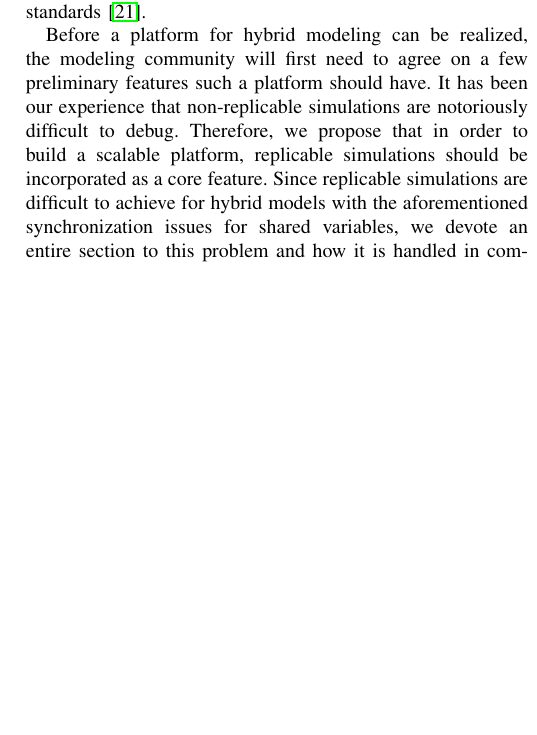
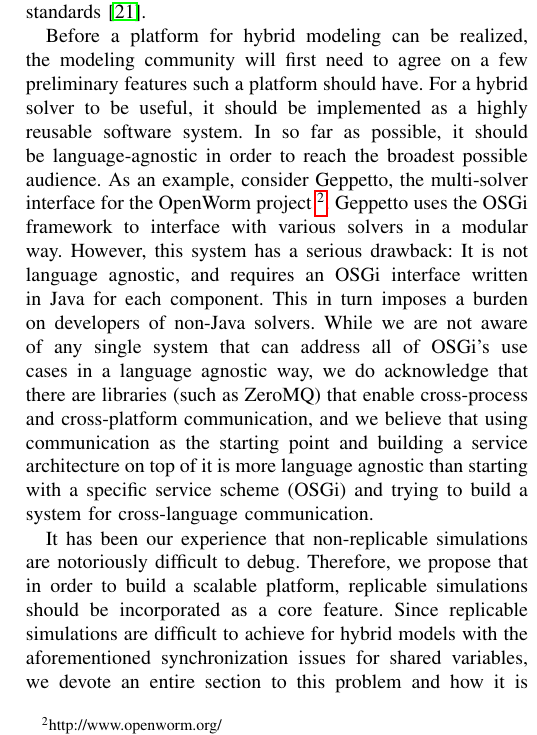
Before and after one commit to 0u812/ieee-reproducibility-paper, a LaTeX paper (model_reproducibility.tex): part of one column of page 4 of 6, cut so that both start at the same text, the shorter picture padded with empty space. Compiled offline with pdfLaTeX.

Commit message:
add paragraph on modular cross language considerations

```diff
--- a/model_reproducibility.tex
+++ b/model_reproducibility.tex
@@ -551,7 +551,9 @@ The \textit{M. genitalium} re-encoding effort provides a useful test case for a
 
 These focus areas require advances in simulation software, standards, and services to connect models and data. The first requirement necessitates having a way for a diverse set of solvers to communicate. There are many ways to achieve this, including shared memory buffers, memory-mapped files, or message passing. Message passing offers the additional advantage that the different solvers can reside on different machines connected by a network. Furthermore, if the structure of the data contained in the message is defined and documented, it is possible to use the message passing scheme from many different programming languages and software environments. The SBML Arrays package \cite{watanabe2016efficient} helps aid in the parallelization of certain types of models, while the Hierarchical Model Composition package \cite{smith2015sbml} offers a way to integrate models. However, there is overlap between these two packages, and their respective feature sets could be reconciled into a single scheme for encoding and simulating hierarchical models. This scheme must also address how to deal with updates to shared variables, which can be a source of conflicts and race conditions. Finally, better databases and services are needed to transparently, unambiguously tie the parameterization and initialization of the model to the data used to generate it. Linked data has proven to be extremely useful both in the annotation of XML-encoded standards \cite{novere2005minimum} and pure RDF standards \cite{galdzicki2014synthetic}.
 
-Before a platform for hybrid modeling can be realized, the modeling community will first need to agree on a few preliminary features such a platform should have. It has been our experience that non-replicable simulations are notoriously difficult to debug. Therefore, we propose that in order to build a scalable platform, replicable simulations should be incorporated as a core feature. Since replicable simulations are difficult to achieve for hybrid models with the aforementioned synchronization issues for shared variables, we devote an entire section to this problem and how it is handled in computer science. We then suggest how these computer science techniques may be applied to timecourse simulation software.
+Before a platform for hybrid modeling can be realized, the modeling community will first need to agree on a few preliminary features such a platform should have. For a hybrid solver to be useful, it should be implemented as a highly reusable software system. In so far as possible, it should be language-agnostic in order to reach the broadest possible audience. As an example, consider Geppetto, the multi-solver interface for the OpenWorm project \footnote{http://www.openworm.org/}. Geppetto uses the OSGi framework to interface with various solvers in a modular way. However, this system has a serious drawback: It is not language agnostic, and requires an OSGi interface written in Java for each component. This in turn imposes a burden on developers of non-Java solvers. While we are not aware of any single system that can address all of OSGi's use cases in a language agnostic way, we do acknowledge that there are libraries (such as ZeroMQ) that enable cross-process and cross-platform communication, and we believe that using communication as the starting point and building a service architecture on top of it is more language agnostic than starting with a specific service scheme (OSGi) and trying to build a system for cross-language communication.
+
+It has been our experience that non-replicable simulations are notoriously difficult to debug. Therefore, we propose that in order to build a scalable platform, replicable simulations should be incorporated as a core feature. Since replicable simulations are difficult to achieve for hybrid models with the aforementioned synchronization issues for shared variables, we devote an entire section to this problem and how it is handled in computer science. We then suggest how these computer science techniques may be applied to timecourse simulation software.
 
 \subsection{Technical Considerations for Repeatability and Reproducibility}
 
```
